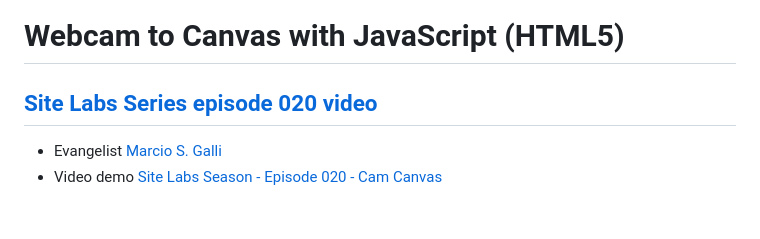
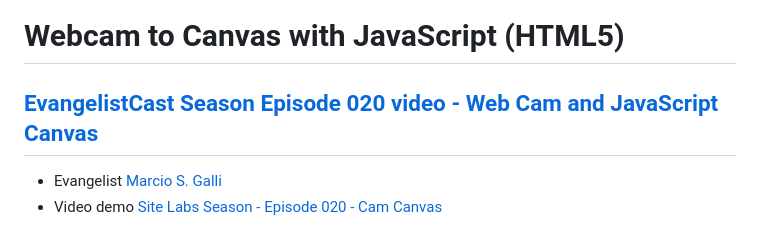
Before and after one commit to taboca/CamCanvas-API-, a Markdown page: README.md, the part around the change. Drawn GitHub-style.

```diff
--- a/README.md
+++ b/README.md
@@ -1,6 +1,6 @@
 # Webcam to Canvas with JavaScript (HTML5)
 
-## [Site Labs Series episode 020 video](https://www.youtube.com/watch?v=ClwBub6X6wg)
+## [EvangelistCast Season Episode 020 video - Web Cam and JavaScript Canvas](https://www.youtube.com/watch?v=ClwBub6X6wg)
 
 * Evangelist [Marcio S. Galli](https://www.mgalli.com)
 * Video demo [Site Labs Season - Episode 020 - Cam Canvas](https://www.youtube.com/watch?v=ClwBub6X6wg)
```
